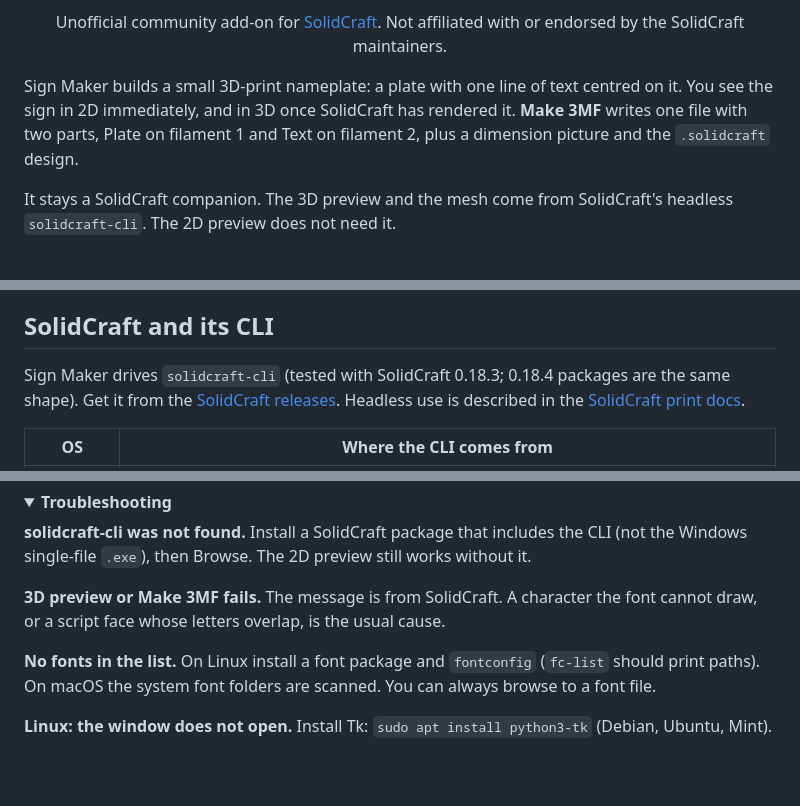
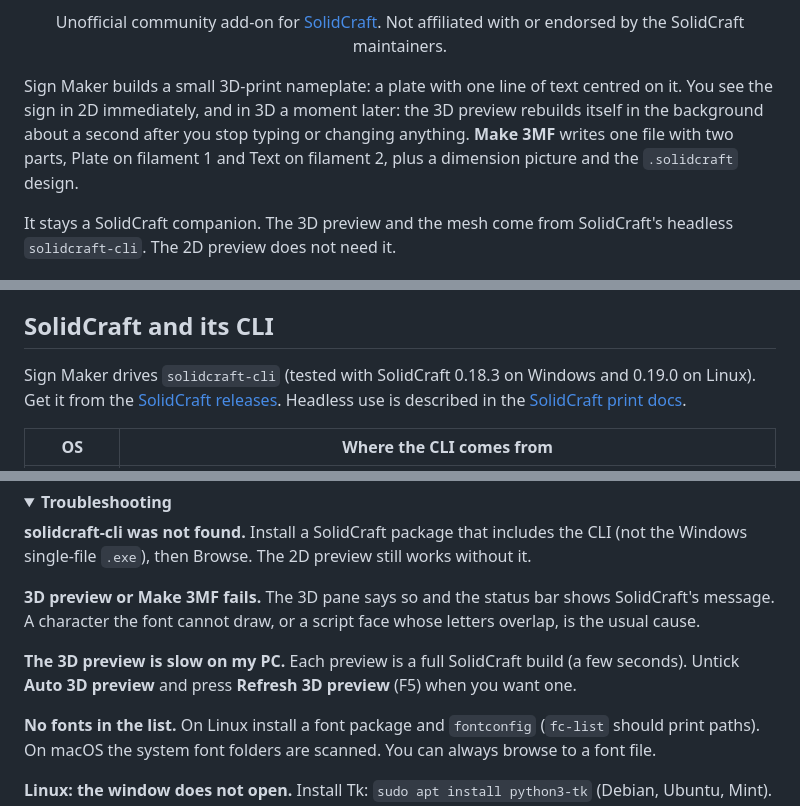
Before and after one commit to postmanpat-303/SignMaker-for-SolidCraft, a Markdown page: README.md, 3 parts joined by grey strips. Drawn GitHub-style; folded sections open; blank space fills up the shorter version.

```diff
--- a/README.md
+++ b/README.md
@@ -30,7 +30,7 @@
   Not affiliated with or endorsed by the SolidCraft maintainers.
 </p>
 
-Sign Maker builds a small 3D-print nameplate: a plate with one line of text centred on it. You see the sign in 2D immediately, and in 3D once SolidCraft has rendered it. **Make 3MF** writes one file with two parts, Plate on filament 1 and Text on filament 2, plus a dimension picture and the `.solidcraft` design.
+Sign Maker builds a small 3D-print nameplate: a plate with one line of text centred on it. You see the sign in 2D immediately, and in 3D a moment later: the 3D preview rebuilds itself in the background about a second after you stop typing or changing anything. **Make 3MF** writes one file with two parts, Plate on filament 1 and Text on filament 2, plus a dimension picture and the `.solidcraft` design.
 
 It stays a SolidCraft companion. The 3D preview and the mesh come from SolidCraft's headless `solidcraft-cli`. The 2D preview does not need it.
 
@@ -137,7 +152,7 @@ macOS and Linux builds are new. Sign Maker was written and tested on Windows, an
 
 ## SolidCraft and its CLI
 
-Sign Maker drives `solidcraft-cli` (tested with SolidCraft 0.18.3; 0.18.4 packages are the same shape). Get it from the [SolidCraft releases](https://github.com/tangency-labs/solidcraft/releases). Headless use is described in the [SolidCraft print docs](https://docs.solidcraft.io/print.html).
+Sign Maker drives `solidcraft-cli` (tested with SolidCraft 0.18.3 on Windows and 0.19.0 on Linux). Get it from the [SolidCraft releases](https://github.com/tangency-labs/solidcraft/releases). Headless use is described in the [SolidCraft print docs](https://docs.solidcraft.io/print.html).
 
 | OS | Where the CLI comes from |
 |---|---|
@@ -184,7 +199,9 @@ The same layout was checked in OrcaSlicer and Bambu Studio. Anycubic Slicer Next
 
 **solidcraft-cli was not found.** Install a SolidCraft package that includes the CLI (not the Windows single-file `.exe`), then Browse. The 2D preview still works without it.
 
-**3D preview or Make 3MF fails.** The message is from SolidCraft. A character the font cannot draw, or a script face whose letters overlap, is the usual cause.
+**3D preview or Make 3MF fails.** The 3D pane says so and the status bar shows SolidCraft's message. A character the font cannot draw, or a script face whose letters overlap, is the usual cause.
+
+**The 3D preview is slow on my PC.** Each preview is a full SolidCraft build (a few seconds). Untick **Auto 3D preview** and press **Refresh 3D preview** (F5) when you want one.
 
 **No fonts in the list.** On Linux install a font package and `fontconfig` (`fc-list` should print paths). On macOS the system font folders are scanned. You can always browse to a font file.
 
```
Also changed, not shown: other parts of README.md (+28 -9 lines), docs/screenshots/about-window.png (added), docs/screenshots/app-window-dark.png (added), docs/screenshots/app-window.png, 4 other files.
